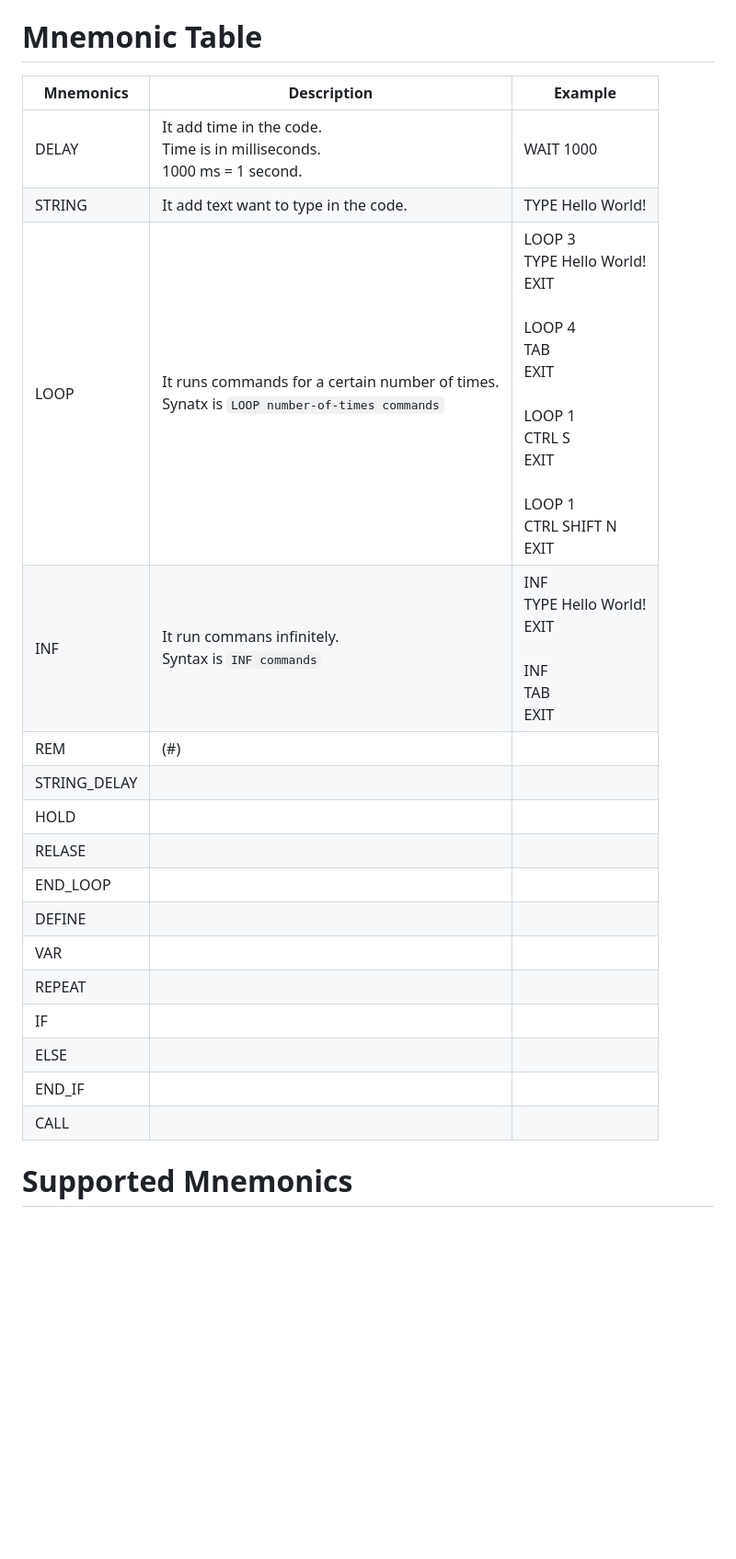
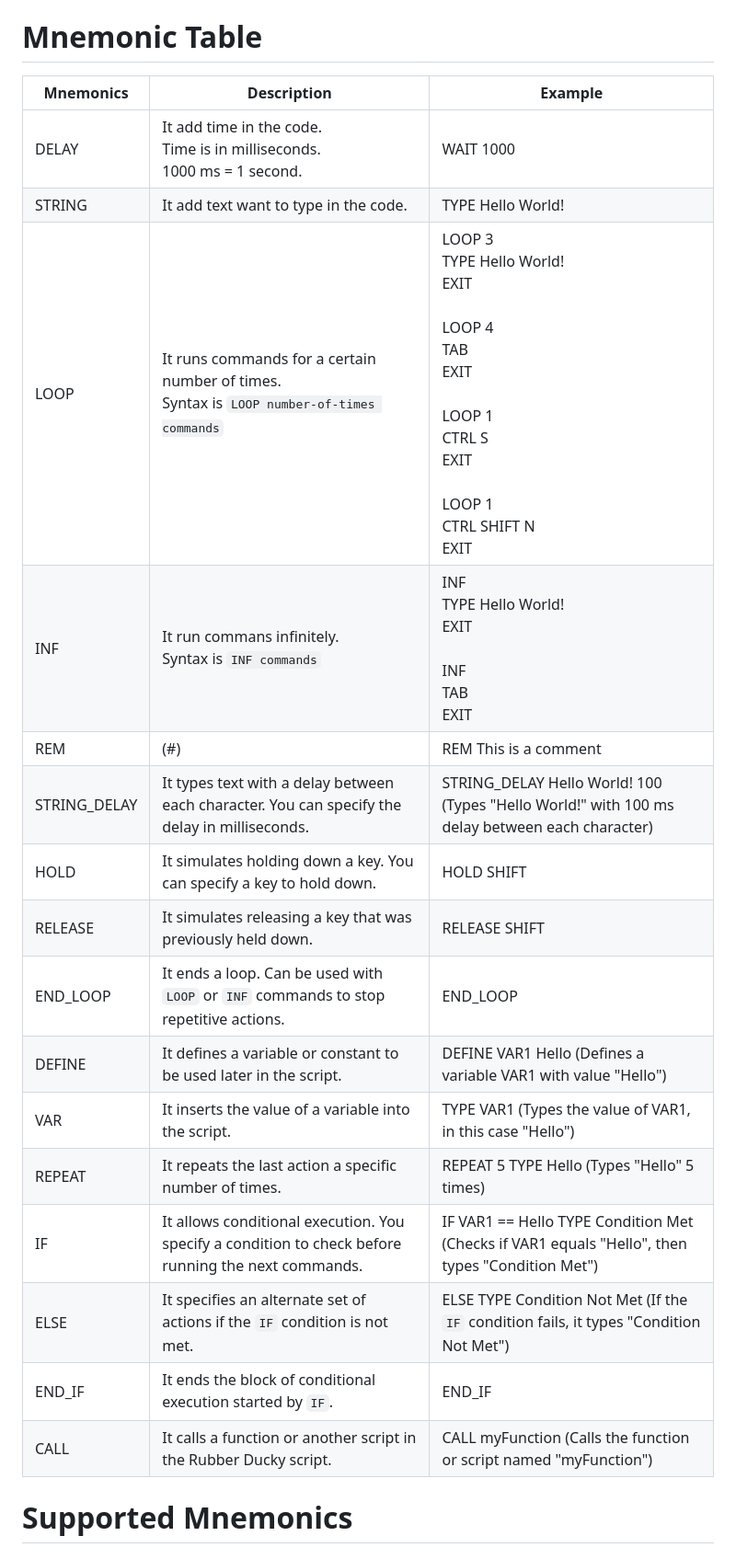
Before and after one commit to TheOnlySyntax/PI-PICO-WIFI-DUCKY, a Markdown page: README.md, the part around the change. Shown: that part at 92% size. GitHub-like rendering; blank space fills up the shorter version.

```diff
--- a/README.md
+++ b/README.md
@@ -41,24 +41,25 @@ USB Rubber Ducky where you can run payloads from iternet
   - `index.html`
 
 # Mnemonic Table
-| Mnemonics | Description | Example  |
-|-----------|-------------|----------|
-| DELAY      | It add time in the code.<br>Time is in milliseconds.<br>1000 ms = 1 second. | WAIT 1000 |
-| STRING      | It add text want to type in the code. | TYPE Hello World! |
-| LOOP      | It runs commands for a certain number of times.<br> Synatx is `LOOP number-of-times commands` | LOOP 3<br>TYPE Hello World!<br>EXIT<br><br>LOOP 4<br>TAB<br>EXIT<br><br>LOOP 1<br>CTRL S<br>EXIT<br><br>LOOP 1<br>CTRL SHIFT N<br>EXIT<br> |
-| INF       | It run commans infinitely.<br>Syntax is `INF commands` | INF<br>TYPE Hello World!<br>EXIT<br><br>INF<br>TAB<br>EXIT<br> |
-| REM       | (#)
-| STRING_DELAY|
-| HOLD       |
-| RELASE     |
-| END_LOOP   |
-| DEFINE     |
-| VAR        |
-| REPEAT     |
-| IF         |
-| ELSE       |
-| END_IF     |
-| CALL       |
+| Mnemonics      | Description                                                                                  | Example                                                                                  |
+|----------------|----------------------------------------------------------------------------------------------|------------------------------------------------------------------------------------------|
+| DELAY          | It add time in the code.<br>Time is in milliseconds.<br>1000 ms = 1 second.                  | WAIT 1000                                                                                 |
+| STRING         | It add text want to type in the code.                                                        | TYPE Hello World!                                                                          |
+| LOOP           | It runs commands for a certain number of times.<br>Syntax is `LOOP number-of-times commands`  | LOOP 3<br>TYPE Hello World!<br>EXIT<br><br>LOOP 4<br>TAB<br>EXIT<br><br>LOOP 1<br>CTRL S<br>EXIT<br><br>LOOP 1<br>CTRL SHIFT N<br>EXIT<br> |
+| INF            | It run commans infinitely.<br>Syntax is `INF commands`                                         | INF<br>TYPE Hello World!<br>EXIT<br><br>INF<br>TAB<br>EXIT<br>                            |
+| REM            | (#)                                                                                          | REM This is a comment                                                                    |
+| STRING_DELAY   | It types text with a delay between each character. You can specify the delay in milliseconds. | STRING_DELAY Hello World! 100 (Types "Hello World!" with 100 ms delay between each character) |
+| HOLD           | It simulates holding down a key. You can specify a key to hold down.                          | HOLD SHIFT                                                                                 |
+| RELEASE        | It simulates releasing a key that was previously held down.                                   | RELEASE SHIFT                                                                             |
+| END_LOOP       | It ends a loop. Can be used with `LOOP` or `INF` commands to stop repetitive actions.         | END_LOOP                                                                                 |
+| DEFINE         | It defines a variable or constant to be used later in the script.                             | DEFINE VAR1 Hello (Defines a variable VAR1 with value "Hello")                           |
+| VAR            | It inserts the value of a variable into the script.                                           | TYPE VAR1 (Types the value of VAR1, in this case "Hello")                                |
+| REPEAT         | It repeats the last action a specific number of times.                                         | REPEAT 5 TYPE Hello (Types "Hello" 5 times)                                               |
+| IF             | It allows conditional execution. You specify a condition to check before running the next commands. | IF VAR1 == Hello TYPE Condition Met (Checks if VAR1 equals "Hello", then types "Condition Met") |
+| ELSE           | It specifies an alternate set of actions if the `IF` condition is not met.                   | ELSE TYPE Condition Not Met (If the `IF` condition fails, it types "Condition Not Met") |
+| END_IF         | It ends the block of conditional execution started by `IF`.                                    | END_IF                                                                                   |
+| CALL           | It calls a function or another script in the Rubber Ducky script.                            | CALL myFunction (Calls the function or script named "myFunction")                        |
+
 
 # Supported Mnemonics
 ## Alphabet Keys
```
